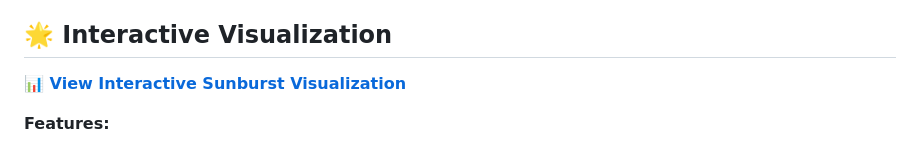
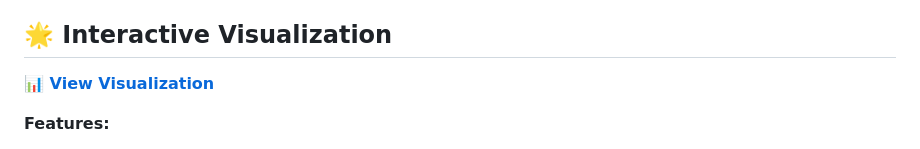
Before and after one commit to sreenuyedavalli/machine-learning-docs, a Markdown page: README.md, the part around the change. Drawn GitHub-style.

Commit message:
Revise link text for interactive visualization
Updated the link text for the interactive visualization.

```diff
--- a/README.md
+++ b/README.md
@@ -4,7 +4,7 @@ A curated collection of machine learning resources, tutorials, papers, and tools
 
 ## 🌟 Interactive Visualization
 
-**[📊 View Interactive Sunburst Visualization](https://sreenuyedavalli.github.io/machine-learning-docs/graph.html)**
+**[📊 View Visualization](https://sreenuyedavalli.github.io/machine-learning-docs/graph.html)**
 
 **Features:**
 - 🎯 **Interactive sunburst chart** showing all resources
```
